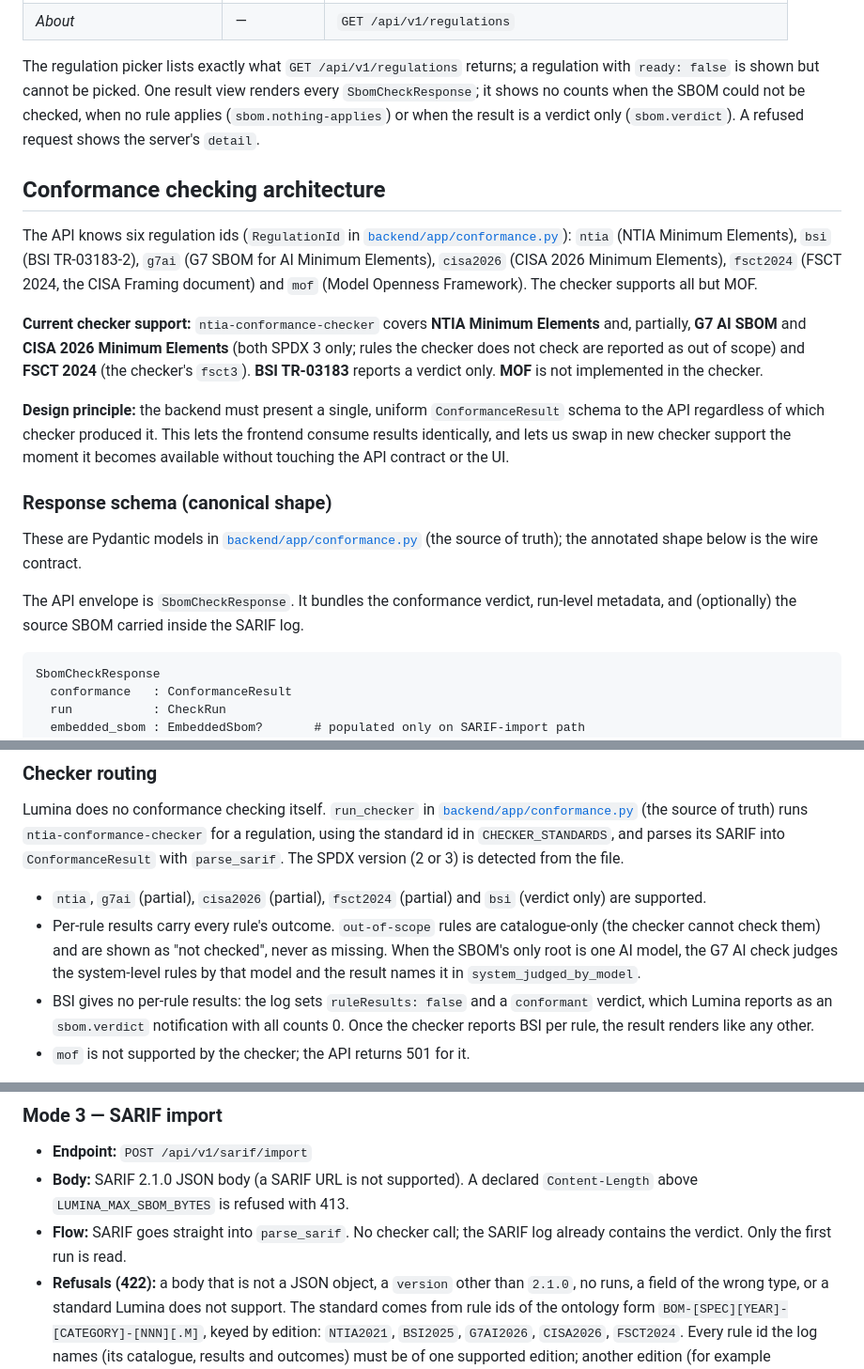
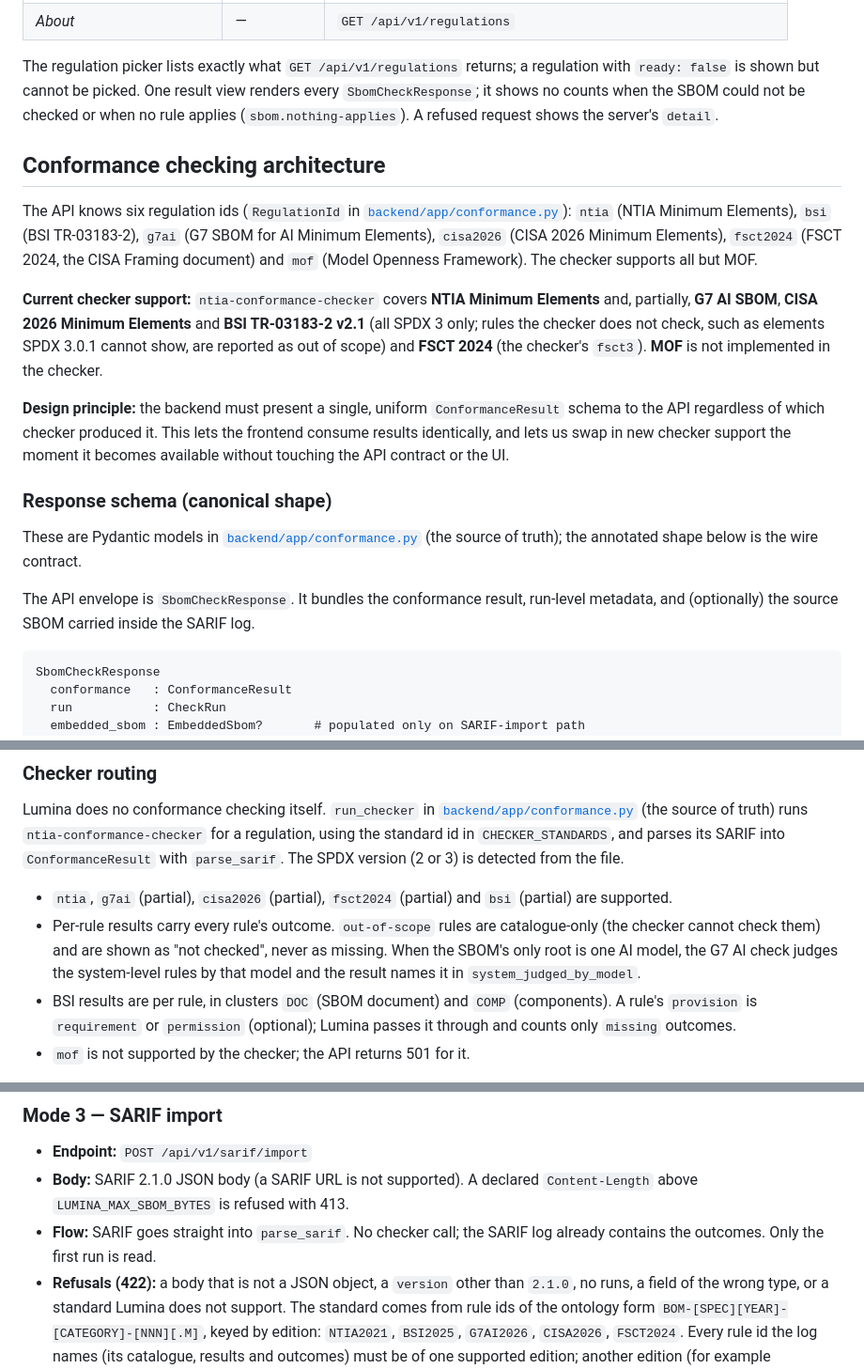
Before and after one commit to bact/lumina, a Markdown page: docs/design.md, 3 parts joined by grey strips. Shown at 94% size. Drawn GitHub-style.

````diff
--- a/docs/design.md
+++ b/docs/design.md
@@ -49,8 +49,7 @@ one per input mode plus About:
 The regulation picker lists exactly what `GET /api/v1/regulations` returns; a
 regulation with `ready: false` is shown but cannot be picked. One result view
 renders every `SbomCheckResponse`; it shows no counts when the SBOM could not
-be checked, when no rule applies (`sbom.nothing-applies`) or when the result is
-a verdict only (`sbom.verdict`). A refused request shows the server's `detail`.
+be checked or when no rule applies (`sbom.nothing-applies`). A refused request shows the server's `detail`.
 
 ## Conformance checking architecture
 
@@ -63,9 +62,10 @@ supports all but MOF.
 
 **Current checker support:**
 `ntia-conformance-checker` covers **NTIA Minimum Elements** and, partially,
-**G7 AI SBOM** and **CISA 2026 Minimum Elements** (both SPDX 3 only; rules the
-checker does not check are reported as out of scope) and **FSCT 2024** (the
-checker's `fsct3`). **BSI TR-03183** reports a verdict only. **MOF** is not
+**G7 AI SBOM**, **CISA 2026 Minimum Elements** and **BSI TR-03183-2 v2.1** (all
+SPDX 3 only; rules the checker does not check, such as elements SPDX 3.0.1
+cannot show, are reported as out of scope) and **FSCT 2024** (the checker's
+`fsct3`). **MOF** is not
 implemented in the checker.
 
 **Design principle:** the backend must present a single, uniform
@@ -81,7 +81,7 @@ These are Pydantic models in
 truth); the annotated shape below is the wire contract.
 
 The API envelope is `SbomCheckResponse`. It bundles the conformance
-verdict, run-level metadata, and (optionally) the source SBOM carried
+result, run-level metadata, and (optionally) the source SBOM carried
 inside the SARIF log.
 
 ```text
@@ -177,16 +175,15 @@ in `CHECKER_STANDARDS`, and parses its SARIF into `ConformanceResult` with
 `parse_sarif`. The SPDX version (2 or 3) is detected from the file.
 
 - `ntia`, `g7ai` (partial), `cisa2026` (partial), `fsct2024` (partial) and
-  `bsi` (verdict only) are supported.
+  `bsi` (partial) are supported.
 - Per-rule results carry every rule's outcome. `out-of-scope` rules are
   catalogue-only (the checker cannot check them) and are shown as "not
   checked", never as missing. When the SBOM's only root is one AI model, the G7 AI
   check judges the system-level rules by that model and the result names it in
   `system_judged_by_model`.
-- BSI gives no per-rule results: the log sets `ruleResults: false` and a
-  `conformant` verdict, which Lumina reports as an `sbom.verdict` notification
-  with all counts 0. Once the checker reports BSI per rule, the result renders
-  like any other.
+- BSI results are per rule, in clusters `DOC` (SBOM document) and `COMP`
+  (components). A rule's `provision` is `requirement` or `permission`
+  (optional); Lumina passes it through and counts only `missing` outcomes.
 - `mof` is not supported by the checker; the API returns 501 for it.
 
 When the checker adds a regulation, add it to `RegulationId` and
@@ -310,7 +307,7 @@ forks.
 - **Body:** SARIF 2.1.0 JSON body (a SARIF URL is not supported). A declared
   `Content-Length` above `LUMINA_MAX_SBOM_BYTES` is refused with 413.
 - **Flow:** SARIF goes straight into `parse_sarif`.  No checker call;
-  the SARIF log already contains the verdict. Only the first run is read.
+  the SARIF log already contains the outcomes. Only the first run is read.
 - **Refusals (422):** a body that is not a JSON object, a `version` other than
   `2.1.0`, no runs, a field of the wrong type, or a standard Lumina does not
   support. The standard comes from rule ids of the ontology form
````
Also changed, not shown: other parts of docs/design.md (+1 -3 lines), AGENTS.md (+3 -4 lines), README.md (+1 -1 lines).
